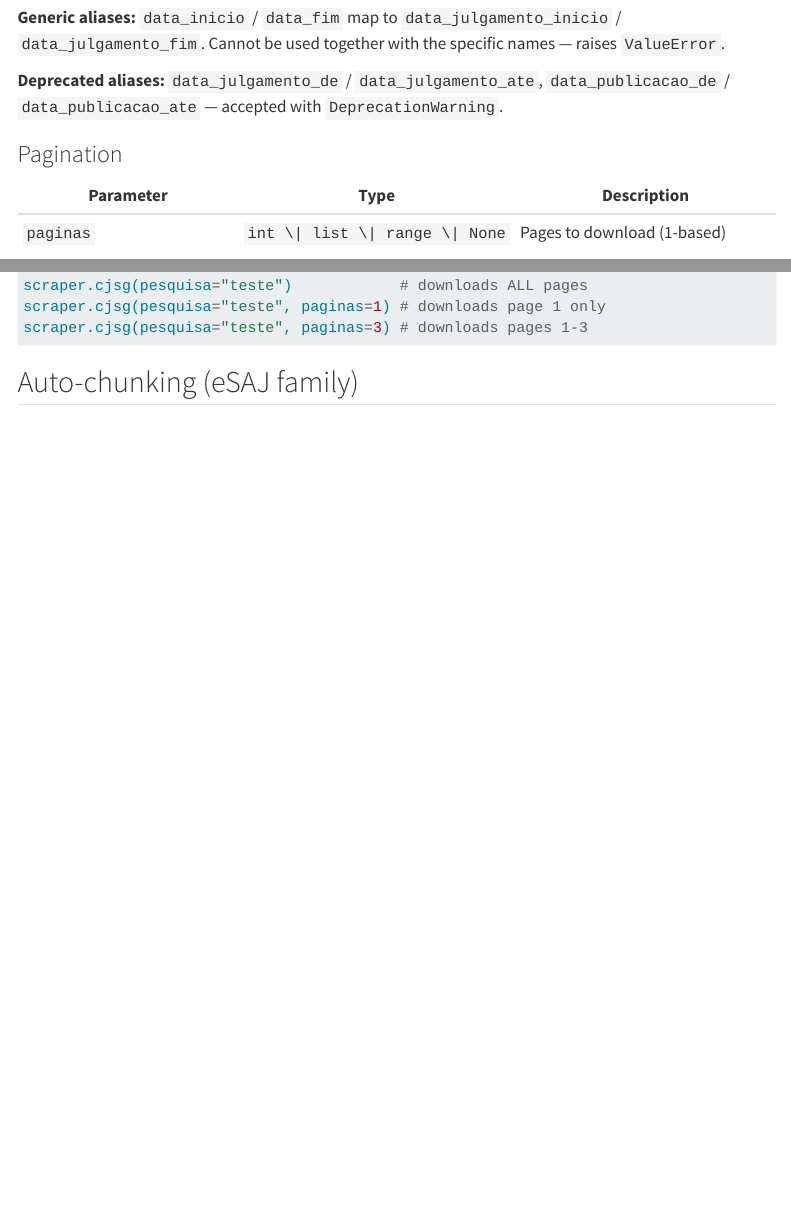
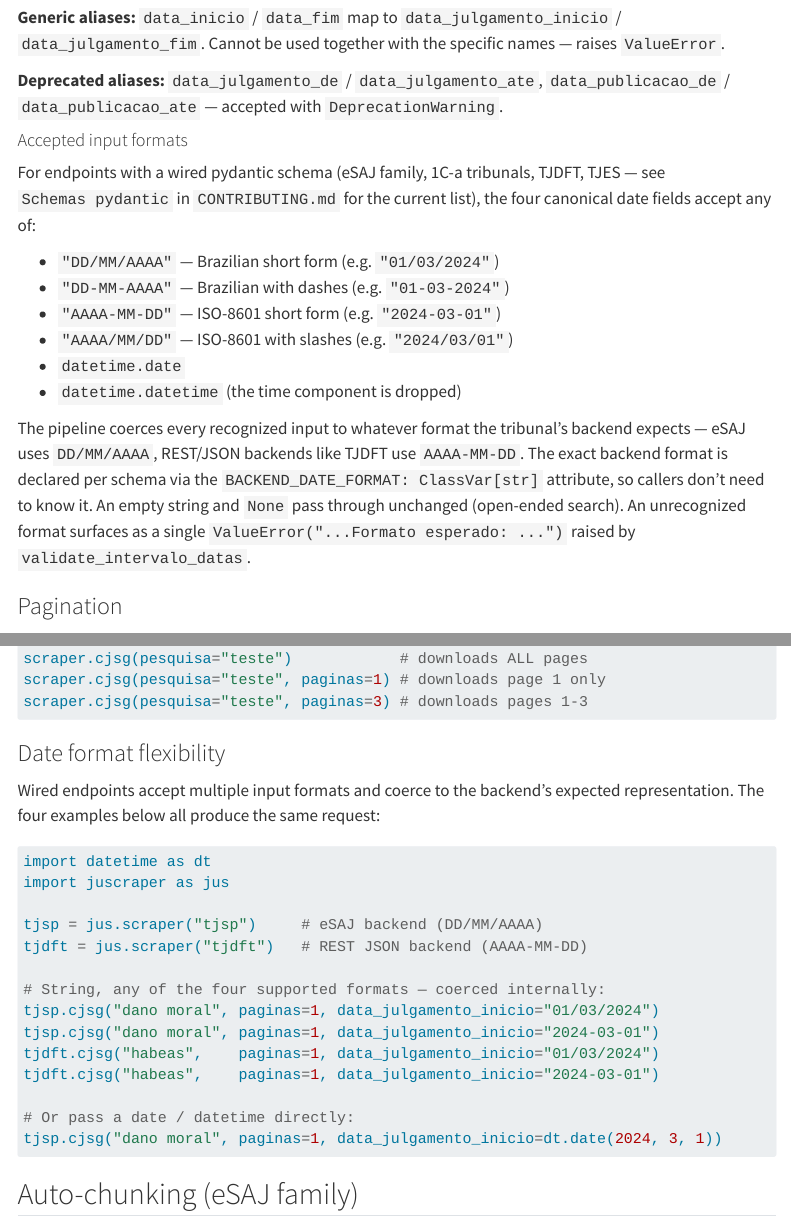
Before and after one commit to jtrecenti/juscraper, a Quarto document (docs/api-conventions.qmd): the page in a window 1100 px wide, from 590 px down, and a second part further down, joined at a grey line. Rendered offline with R 4.5, knitr and Pandoc in place of Quarto, with nearby package versions; menus at the side of the page are left out; long lines of code are wrapped.

Commit message:
docs(api-conventions): document accepted date input formats (refs #26)
Closes the documentation gap left after PR #175 (which added the
behavioral support but only updated CONTRIBUTING.md). The user-facing
docs at docs/api-conventions.qmd now describe:

- The four accepted string formats (DD/MM/AAAA, DD-MM-AAAA,
  AAAA-MM-DD, AAAA/MM/DD) plus datetime.date / datetime.datetime
- A note that the pipeline coerces input to the schema's
  BACKEND_DATE_FORMAT (callers don't need to know it)
- A new "Date format flexibility" example in the migration guide
  showing that the same call works with mixed formats across
  tribunals (eSAJ vs JSON)
- coerce_brazilian_date and apply_input_pipeline_search added to the
  Normalization Utilities list

Closes #26.

Co-Authored-By: Claude Opus 4.7 (1M context) <noreply@anthropic.com>

````diff
--- a/docs/api-conventions.qmd
+++ b/docs/api-conventions.qmd
@@ -27,6 +27,28 @@ All scrapers in juscraper follow a unified API convention for parameter names.
 Cannot be used together with the specific names — raises `ValueError`.
 
 **Deprecated aliases:** `data_julgamento_de` / `data_julgamento_ate`, `data_publicacao_de` / `data_publicacao_ate` — accepted with `DeprecationWarning`.
+
+#### Accepted input formats
+
+For endpoints with a wired pydantic schema (eSAJ family, 1C-a tribunals,
+TJDFT, TJES — see `Schemas pydantic` in `CONTRIBUTING.md` for the current
+list), the four canonical date fields accept any of:
+
+- `"DD/MM/AAAA"` — Brazilian short form (e.g. `"01/03/2024"`)
+- `"DD-MM-AAAA"` — Brazilian with dashes (e.g. `"01-03-2024"`)
+- `"AAAA-MM-DD"` — ISO-8601 short form (e.g. `"2024-03-01"`)
+- `"AAAA/MM/DD"` — ISO-8601 with slashes (e.g. `"2024/03/01"`)
+- `datetime.date`
+- `datetime.datetime` (the time component is dropped)
+
+The pipeline coerces every recognized input to whatever format the
+tribunal's backend expects — eSAJ uses `DD/MM/AAAA`, REST/JSON backends
+like TJDFT use `AAAA-MM-DD`. The exact backend format is declared per
+schema via the `BACKEND_DATE_FORMAT: ClassVar[str]` attribute, so
+callers don't need to know it. An empty string and `None` pass through
+unchanged (open-ended search). An unrecognized format surfaces as a
+single `ValueError("...Formato esperado: ...")` raised by
+`validate_intervalo_datas`.
 
 ### Pagination
 
@@ -99,6 +121,29 @@ scraper.cjsg(pesquisa="teste", paginas=1) # downloads page 1 only
 scraper.cjsg(pesquisa="teste", paginas=3) # downloads pages 1-3
 ```
 
+### Date format flexibility
+
+Wired endpoints accept multiple input formats and coerce to the
+backend's expected representation. The four examples below all produce
+the same request:
+
+```python
+import datetime as dt
+import juscraper as jus
+
+tjsp = jus.scraper("tjsp")     # eSAJ backend (DD/MM/AAAA)
+tjdft = jus.scraper("tjdft")   # REST JSON backend (AAAA-MM-DD)
+
+# String, any of the four supported formats — coerced internally:
+tjsp.cjsg("dano moral", paginas=1, data_julgamento_inicio="01/03/2024")
+tjsp.cjsg("dano moral", paginas=1, data_julgamento_inicio="2024-03-01")
+tjdft.cjsg("habeas",    paginas=1, data_julgamento_inicio="01/03/2024")
+tjdft.cjsg("habeas",    paginas=1, data_julgamento_inicio="2024-03-01")
+
+# Or pass a date / datetime directly:
+tjsp.cjsg("dano moral", paginas=1, data_julgamento_inicio=dt.date(2024, 3, 1))
+```
+
 ## Auto-chunking (eSAJ family)
 
 Several eSAJ endpoints (`cjpg`/`cjsg` in TJSP, plus `cjsg` in TJAC, TJAL,
````
Also changed, not shown: docs/api-conventions.qmd (2 more changed lines).
